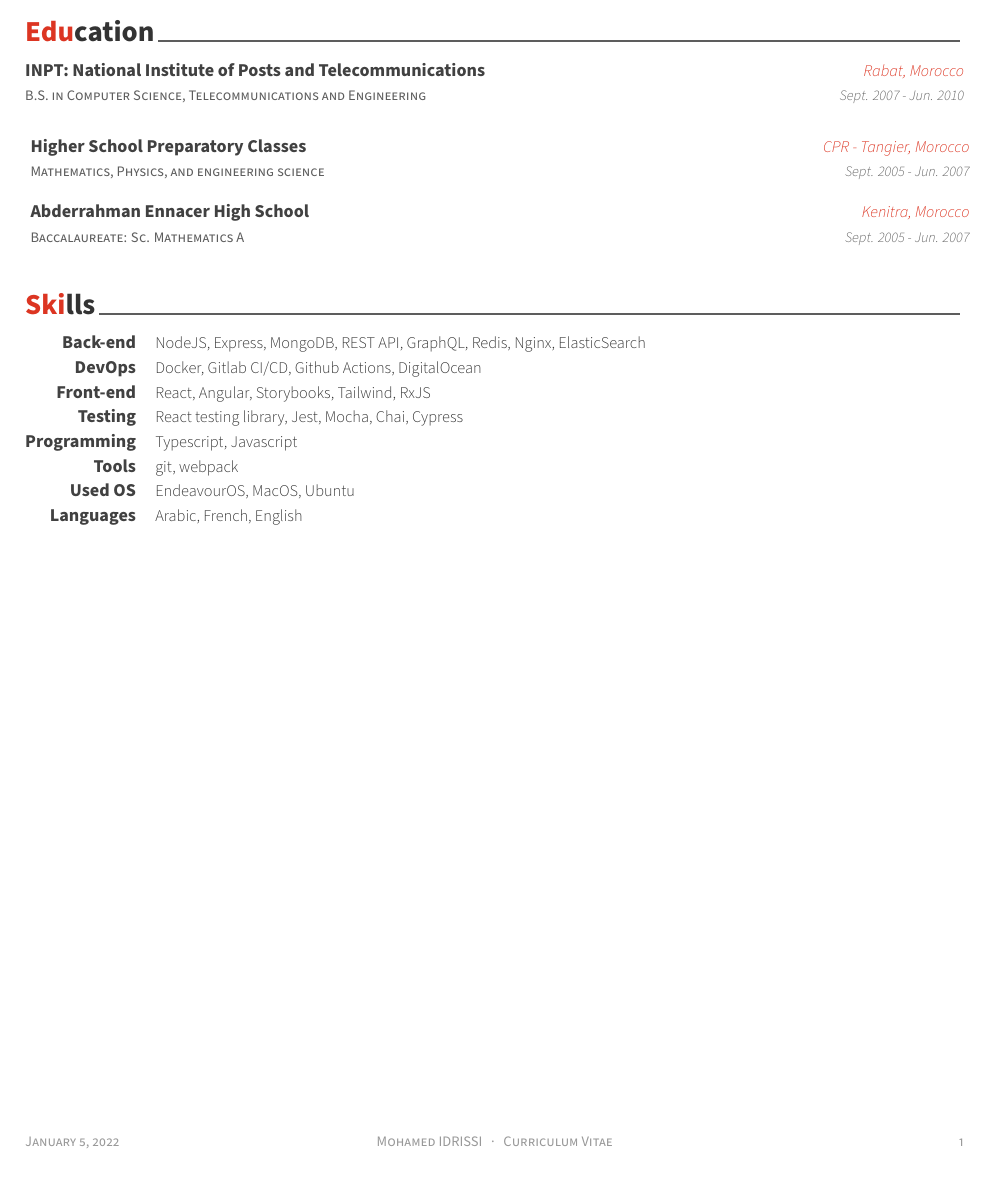
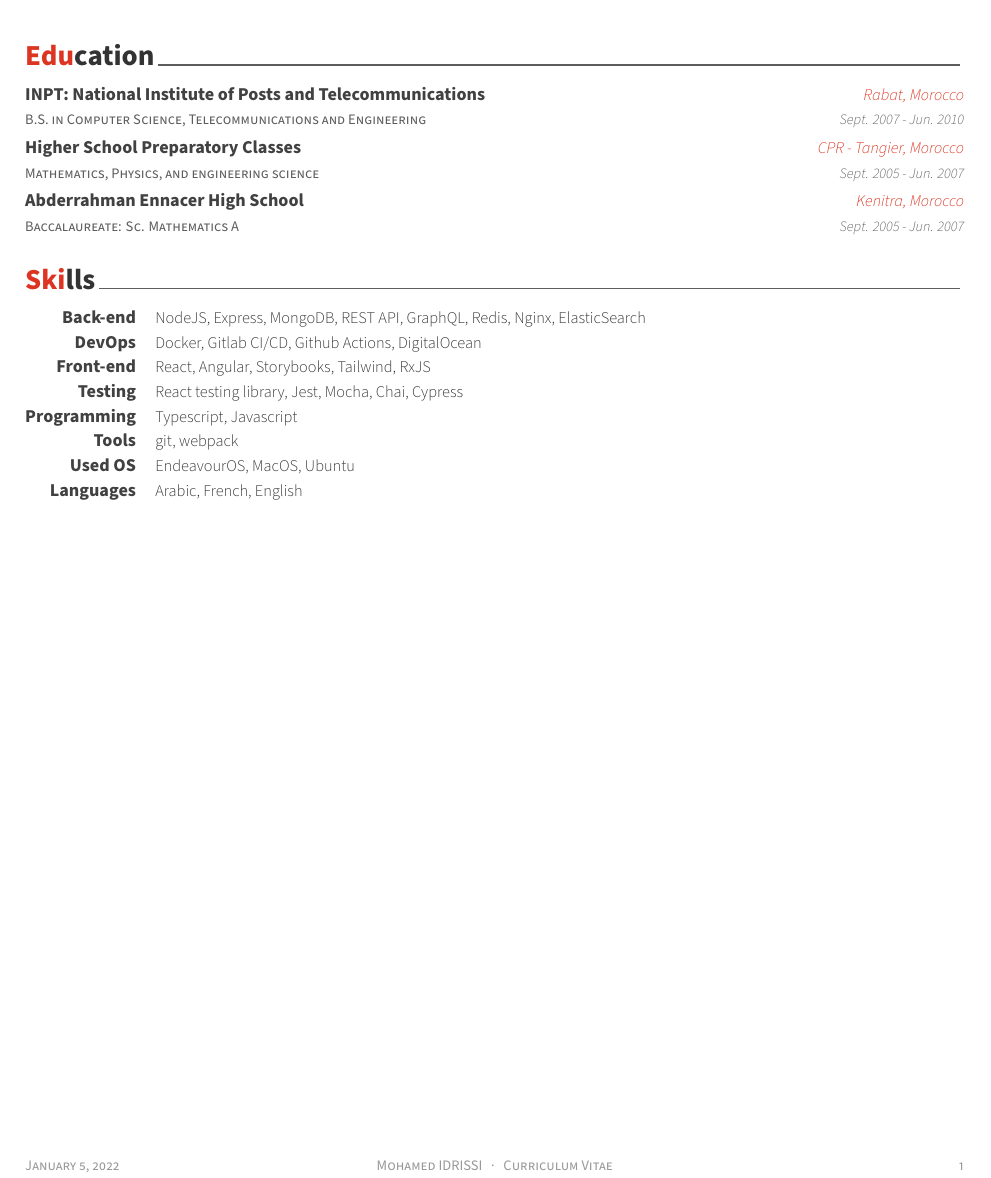
Before and after one commit to midrissi/resume, a LaTeX CV (src/cv/cv-en.tex, which reads src/cv-sections/en/education.tex, src/cv-template.cls): part of the page, cut so that both start at the same text. Compiled offline with XeLaTeX.

Commit message:
chore: format the education section

```diff
--- a/src/cv-sections/en/education.tex
+++ b/src/cv-sections/en/education.tex
@@ -11,23 +11,24 @@
 
 %---------------------------------------------------------
   \cventry
-  {B.S. in Computer Science, Telecommunications and Engineering} % Degree
-  {INPT: National Institute of Posts and Telecommunications} % Institution
-  {Rabat, Morocco} % Location
-  {Sept. 2007 - Jun. 2010} % Date(s)
-  {}
+    {B.S. in Computer Science, Telecommunications and Engineering} % Degree
+    {INPT: National Institute of Posts and Telecommunications} % Institution
+    {Rabat, Morocco} % Location
+    {Sept. 2007 - Jun. 2010} % Date(s)
+
+%---------------------------------------------------------
   \cventry
     {Mathematics, Physics, and engineering science} % Degree
     {Higher School Preparatory Classes} % Institution
     {CPR - Tangier, Morocco} % Location
     {Sept. 2005 - Jun. 2007} % Date(s)
-    {}
+
+%---------------------------------------------------------
   \cventry
     {Baccalaureate: Sc. Mathematics A} % Degree
     {Abderrahman Ennacer High School} % Institution
     {Kenitra, Morocco} % Location
     {Sept. 2005 - Jun. 2007} % Date(s)
-    {}
 
 %---------------------------------------------------------
 \end{cventries}
--- a/src/cv-template.cls
+++ b/src/cv-template.cls
@@ -567,7 +567,7 @@
 }
 % Define an entry of cv information
 % Usage: \cventry{<position>}{<title>}{<location>}{<date>}{<description>}
-\newcommand*{\cventry}[5]{%
+\newcommand*{\cventry}[4]{%
   \vspace{-2.0mm}
   \setlength\tabcolsep{0pt}
   \setlength{\extrarowheight}{0pt}
@@ -576,7 +576,6 @@
       {\entrypositionstyle{#1} & \entrydatestyle{#4} \\}
       {\entrytitlestyle{#2} & \entrylocationstyle{#3} \\
       \entrypositionstyle{#1} & \entrydatestyle{#4} \\}
-    \multicolumn{2}{L{\textwidth}}{\descriptionstyle{#5}}
   \end{tabular*}%
 }
 
```
